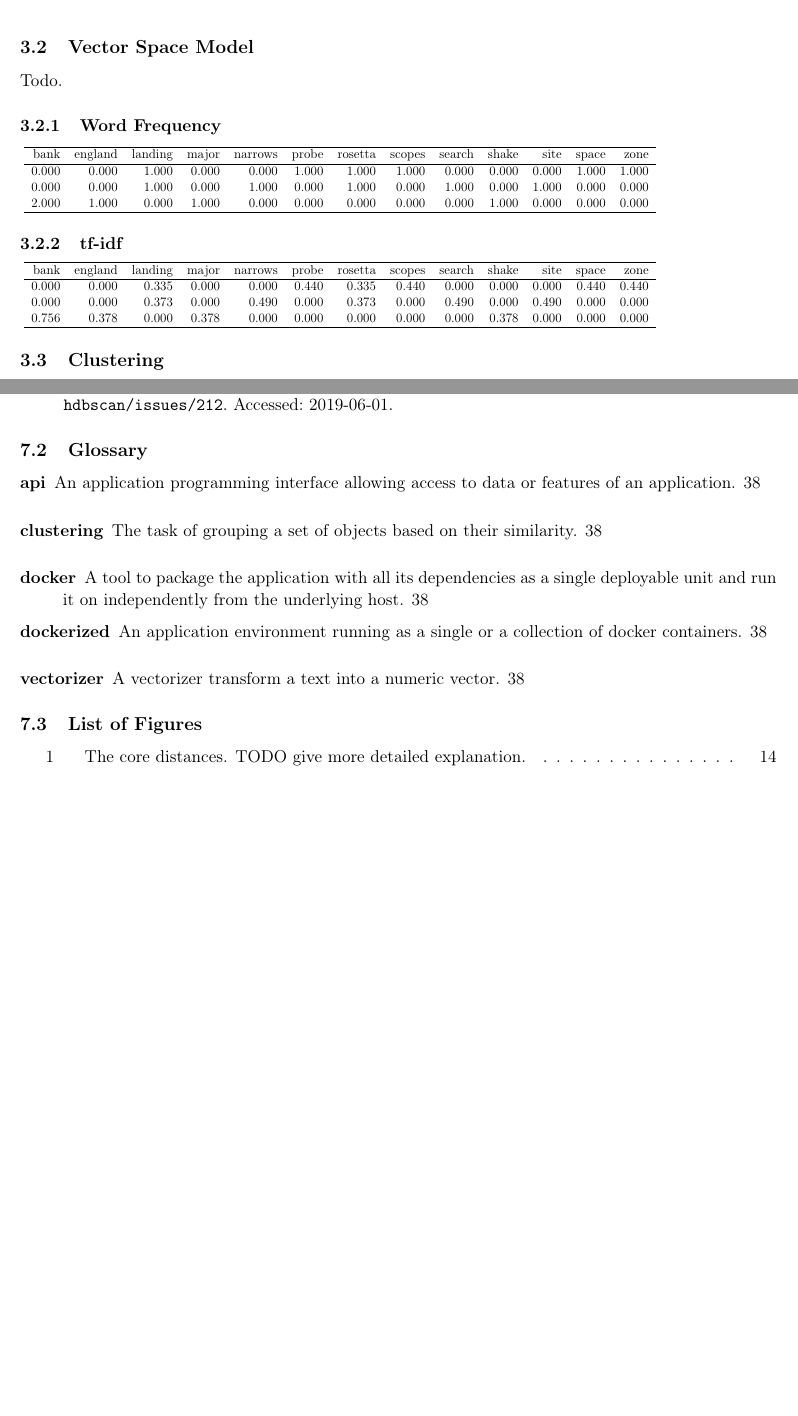
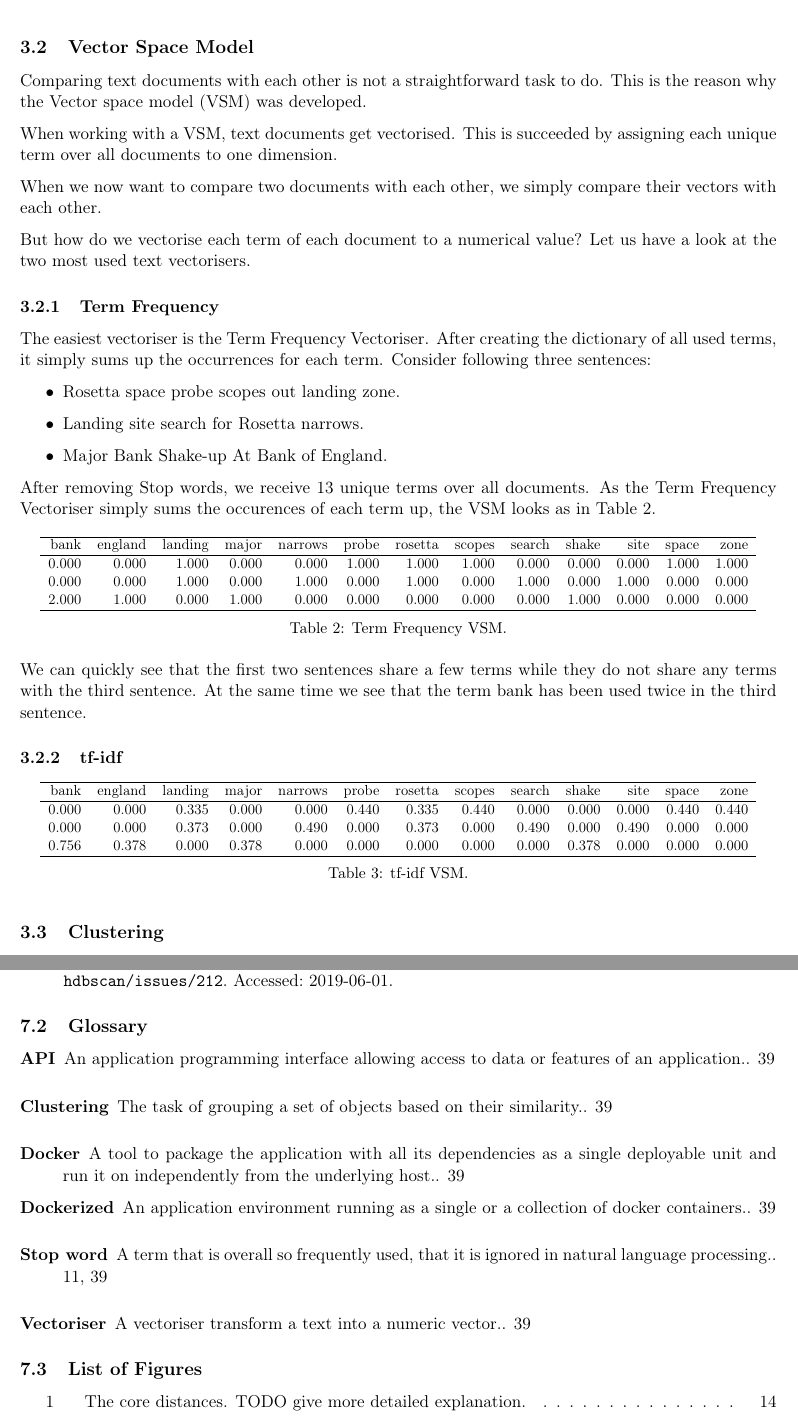
Before and after one commit to dpacassi/dynamic-event-detection-in-data-streams, a LaTeX thesis (doc/thesis.tex, which reads doc/3_theoretical_basics.tex, doc/7b_glossary.tex): two parts of pages 12 and 40 of 44 before the commit and two parts of pages 12 and 41 of 45 after it, joined at a grey line, cut so that both start at the same text, the shorter picture padded with empty space. Compiled offline with pdfLaTeX.

Commit message:
Add the Term Frequency section

```diff
--- a/doc/3_theoretical_basics.tex
+++ b/doc/3_theoretical_basics.tex
@@ -183,10 +183,36 @@ See following table for a comparison:
 % TODO: Talk about time.
 
 \subsection{Vector Space Model}
-Todo.
+Comparing text documents with each other is not a straightforward task to do.
+This is the reason why the \gls{vsm} was developed.
 
-\subsubsection{Word Frequency}
-\scalebox{0.75}{
+When working with a \gls{vsm}, text documents get vectorised.
+This is succeeded by assigning each unique term over all documents to one dimension.
+
+When we now want to compare two documents with each other,
+we simply compare their vectors with each other.
+
+But how do we vectorise each term of each document to a numerical value?
+Let us have a look at the two most used text vectorisers.
+
+\subsubsection{Term Frequency}
+The easiest vectoriser is the Term Frequency Vectoriser.
+After creating the dictionary of all used terms, it simply sums up the occurrences for each term.
+Consider following three sentences:
+
+\begin{itemize}
+    \item Rosetta space probe scopes out landing zone.
+    \item Landing site search for Rosetta narrows.
+    \item Major Bank Shake-up At Bank of England.
+\end{itemize}
+
+After removing \Glspl{stop_word}, we receive 13 unique terms over all documents.
+As the Term Frequency Vectoriser simply sums the occurences of each term up,
+the \Gls{vsm} looks as in Table \ref{tab:tf_vsm}.
+
+\begin{table}[h]
+    \centering
+    \scalebox{0.85}{
         \begin{tabular}{rrrrrrrrrrrrr}
         \hline
            bank &   england &   landing &   major &   narrows &   probe &   rosetta &   scopes &   search &   shake &   site &   space &   zone \\
@@ -197,10 +223,18 @@ Todo.
         \hline
         \end{tabular}
     }
+    \caption{Term Frequency \Gls{vsm}.}
+    \label{tab:tf_vsm}
+\end{table}
+
+We can quickly see that the first two sentences share a few terms while they do not share any terms with the third sentence.
+At the same time we see that the term bank has been used twice in the third sentence.
 
 \subsubsection{tf-idf}
 
-\scalebox{0.75}{
+\begin{table}[h]
+    \centering
+    \scalebox{0.85}{
         \begin{tabular}{rrrrrrrrrrrrr}
         \hline
            bank &   england &   landing &   major &   narrows &   probe &   rosetta &   scopes &   search &   shake &   site &   space &   zone \\
@@ -211,6 +245,10 @@ Todo.
         \hline
         \end{tabular}
     }
+    \caption{tf-idf \Gls{vsm}.}
+    \label{tab:tfidf_vsm}
+\end{table}
+
 
 \subsection{Clustering}
 Clustering finds similarities in different news articles based on their content and groups them together,
--- a/doc/7b_glossary.tex
+++ b/doc/7b_glossary.tex
@@ -3,34 +3,5 @@
 % Remove glossary title.
 \renewcommand{\glossarysection}[2][]{}
 
-% Add glossary entries.
-\newglossaryentry{Vectorizer}
-{
-    name=vectorizer,
-    description={A vectorizer transform a text into a numeric vector}
-}
-\newglossaryentry{Clustering}
-{
-    name=clustering,
-    description={The task of grouping a set of objects based on their similarity}
-}
-\newglossaryentry{Docker}
-{
-    name=docker,
-    description={A tool to package the application with all its dependencies as a single deployable unit and run it on independently from the underlying host}
-}
-\newglossaryentry{Dockerized}
-{
-    name=dockerized,
-    description={An application environment running as a single or a collection of docker containers}
-}
-\newglossaryentry{API}
-{
-    name=api,
-    description={An application programming interface allowing access to data or features of an application}
-}
-
-% Print glossary.
-% \glsaddall
 \subsection{Glossary}
 \printglossary[type=main]
```
Also changed, not shown: doc/thesis.tex (+32 -0 lines), doc/thesis.pdf, doc/3_theoretical_basics.tex (2 more changed lines), 1 other file. Lines whose indentation alone changed are shown as unchanged.
